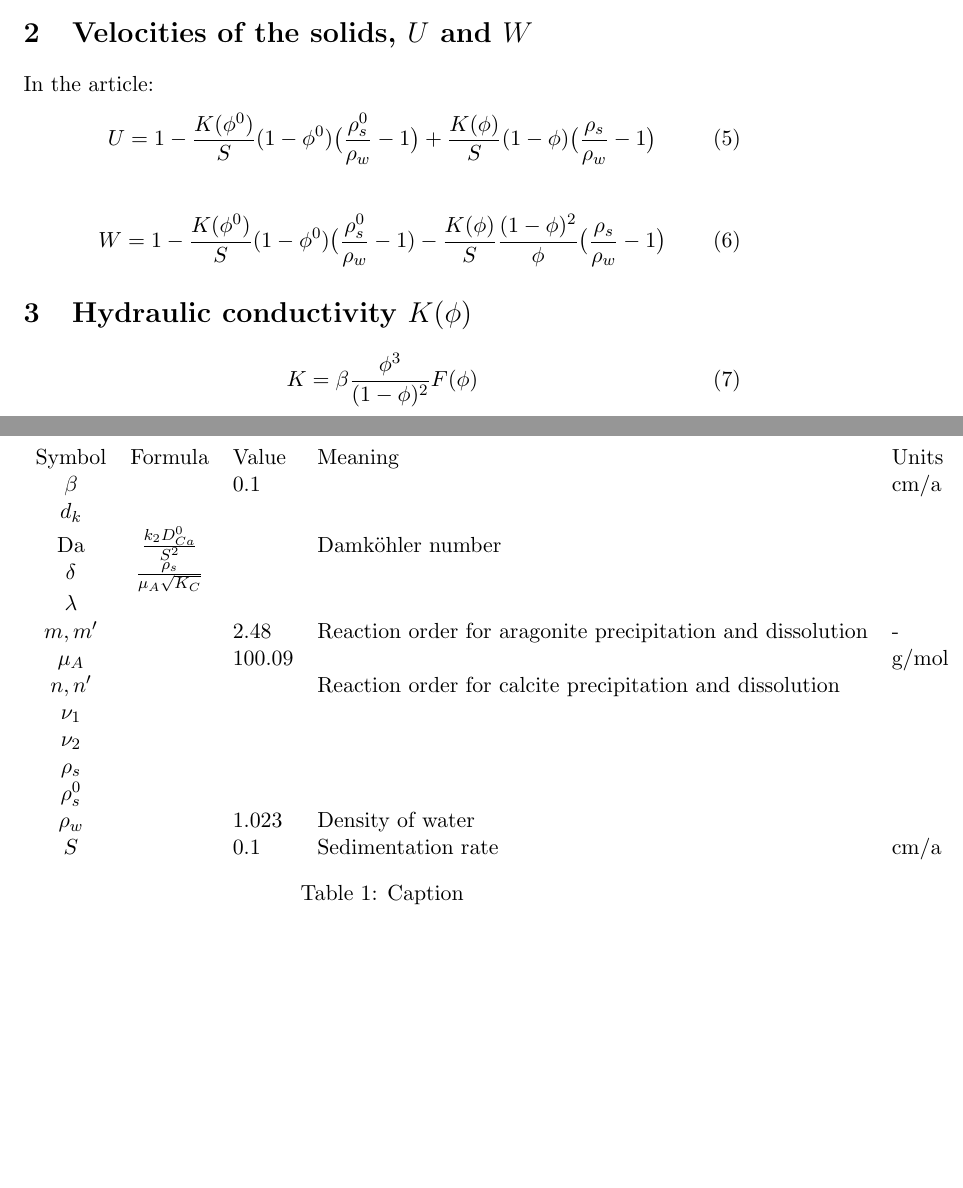
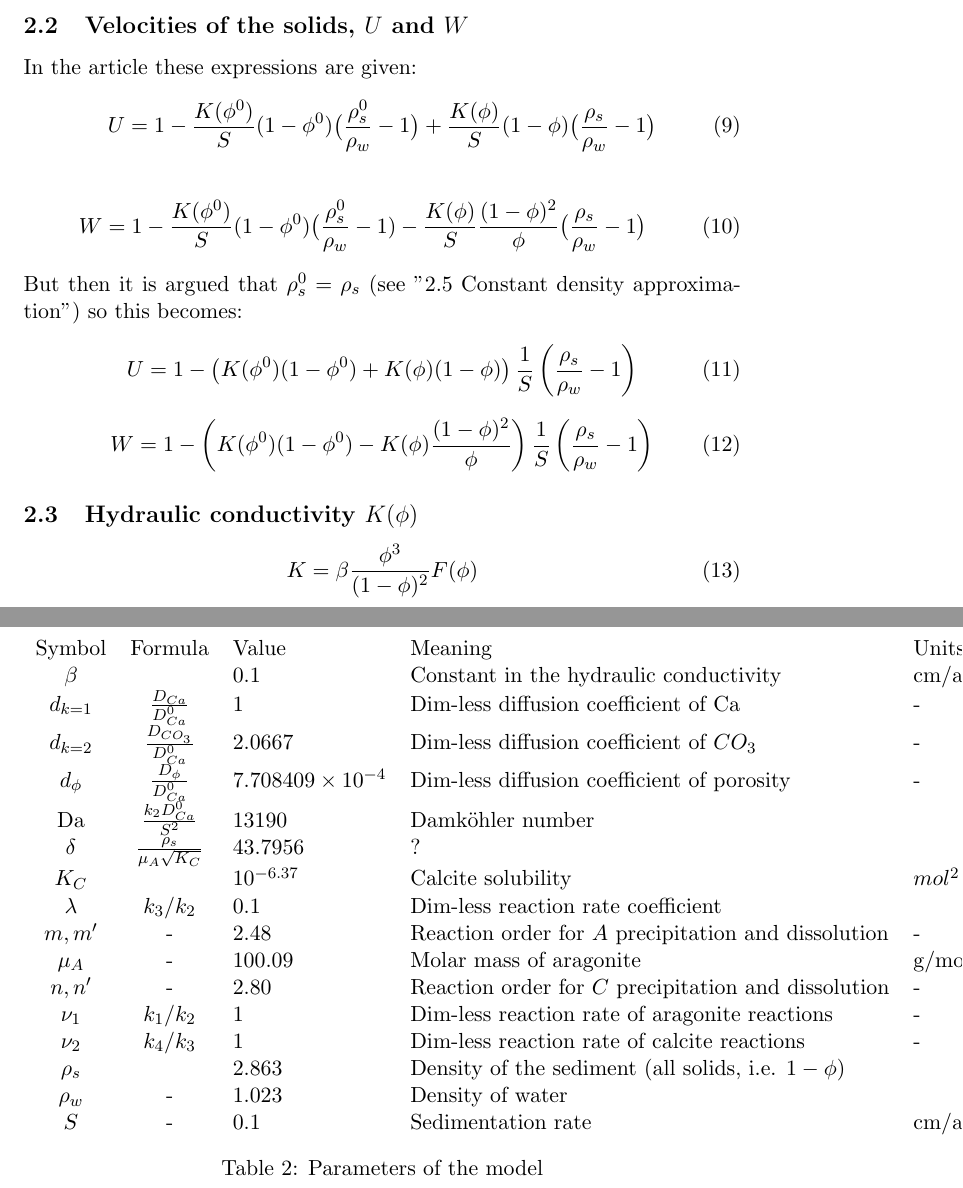
Before and after one commit to MindTheGap-ERC/LHeureuxEqs, a LaTeX document (Simplified_model.tex): two parts of pages 2 and 3 of 3 before the commit and two parts of pages 3 and 5 of 5 after it, joined at a grey line, cut so that both start at the same text, the shorter picture padded with empty space. Compiled offline with pdfLaTeX.

Commit message:
Finished the equations. Table with parameters needs a lot of work to be legible.

```diff
--- a/Simplified_model.tex
+++ b/Simplified_model.tex
@@ -65,8 +74,8 @@ where $\theta(x)$ is a characteristic function indicating that aragonite dissolu
 
 $\Omega_{PA}$ and $\Omega_{DA}$ are saturation factors for precipitation and dissolution of aragonite. $\Omega_{PC}$ and $\Omega_{DC}$ are saturation factors for precipitation and dissolution of calcite.
 
-\section{Velocities of the solids, $U$ and $W$}
-In the article:
+\subsection{Velocities of the solids, $U$ and $W$}
+In the article these expressions are given:
 \begin{equation}
     U = 1 - \frac{K(\phi^0)}{S}(1-\phi^0)\big(\frac{\rho_s^0}{\rho_w} - 1 \big) + \frac{K(\phi)}{S}(1-\phi) \big(\frac{\rho_s}{\rho_w}-1\big)
 \end{equation}
@@ -74,8 +83,15 @@ In the article:
 \begin{equation}
     W = 1 - \frac{K(\phi^0)}{S}(1-\phi^0) \big(\frac{\rho_s^0}{\rho_w}-1) - \frac{K(\phi)}{S} \frac{(1-\phi)^2}{\phi}\big(\frac{\rho_s}{\rho_w}-1\big)
 \end{equation}
+But then it is argued that $\rho_s^0 = \rho_s$ (see "2.5 Constant density approximation") so this becomes:
+\begin{equation}
+    U = 1 - \left(K(\phi^0)(1-\phi^0) + K(\phi)(1-\phi)\right) \frac{1}{S}\left(\frac{\rho_s}{\rho_w}-1\right)
+\end{equation}
+\begin{equation}
+    W = 1 - \left(K(\phi^0)(1-\phi^0) - K(\phi) \frac{(1-\phi)^2}{\phi}\right)\frac{1}{S}\left(\frac{\rho_s}{\rho_w}-1\right)
+\end{equation}
 
-\section{Hydraulic conductivity $K(\phi)$}
+\subsection{Hydraulic conductivity $K(\phi)$}
 
 \begin{equation}
     K = \beta \frac{\phi^3}{(1 - \phi)^2}F(\phi)
@@ -97,22 +132,23 @@ An important property of the model is that it is \textbf{spatially variable}. Th
     \centering
     \begin{tabular}{cclll}
  Symbol& Formula& Value&Meaning &Units\\
- $\beta$& & 0.1& &cm/a\\
- $d_k$& & & &\\
-         Da&  $\frac{k_2D_{Ca}^0}{S^2}$& &Damköhler number &\\
- $\delta$& $\frac{\rho_s}{\mu_A\sqrt{K_C}}$& & &\\
-         $\lambda$&  & & &\\
- $m, m'$& & 2.48&Reaction order for aragonite precipitation and dissolution &-\\
- $\mu_A$& & 100.09& &g/mol\\
- $n, n'$& & &Reaction order for calcite precipitation and dissolution &\\
-         $\nu_1$&  & & &\\
-         $\nu_2$&  & & &\\
-         $\rho_s$&  & & &\\
-         $\rho_s^0$& & & &\\
-         $\rho_w$&  & 1.023& Density of water&\\
- $S$& & 0.1& Sedimentation rate&cm/a\\
+ $\beta$& & 0.1& Constant in the hydraulic conductivity&cm/a\\
+ $d_{k=1}$& $\frac{D_{Ca}}{D_{Ca}^0}$& 1& Dim-less diffusion coefficient of Ca&-\\
+ $d_{k=2}$& $\frac{D_{CO_{3}}}{D_{Ca}^0}$& 2.0667& Dim-less diffusion coefficient of $CO_3$&-\\
+ $d_\phi$& $\frac{D_\phi}{D_{Ca}^0}$& $7.708409\times10^{-4}$& Dim-less diffusion coefficient of porosity&-\\
+         Da&  $\frac{k_2D_{Ca}^0}{S^2}$& 13190&Damköhler number &\\
+ $\delta$& $\frac{\rho_s}{\mu_A\sqrt{K_C}}$& 43.7956& ?&\\
+ $K_C$& & $10^{-6.37}$& Calcite solubility&$mol^2$\\
+         $\lambda$&  $k_3/k_2$& 0.1& Dim-less reaction rate coefficient&\\
+ $m, m'$& -& 2.48&Reaction order for $A$ precipitation and dissolution&-\\
+ $\mu_A$& -& 100.09& Molar mass of aragonite&g/mol\\
+ $n, n'$& -& 2.80&Reaction order for $C$ precipitation and dissolution&-\\
+         $\nu_1$&  $k_1/k_2$& 1& Dim-less reaction rate of aragonite reactions&-\\
+         $\nu_2$&  $k_4/k_3$& 1& Dim-less reaction rate of calcite reactions&-\\
+         $\rho_s$&  & 2.863& Density of the sediment (all solids, i.e. $1 - \phi$)&\\
+         $\rho_w$&  -& 1.023& Density of water&\\
+ $S$& -& 0.1& Sedimentation rate&cm/a\\
     \end{tabular}
-    \caption{Caption}
-    \label{tab:my_label}
+    \caption{Parameters of the model}
 \end{table}
 \end{document}
```
Also changed, not shown: Simplified_model.tex (52 more changed lines).
